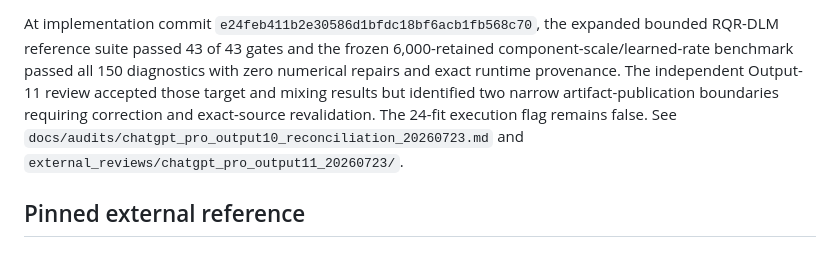
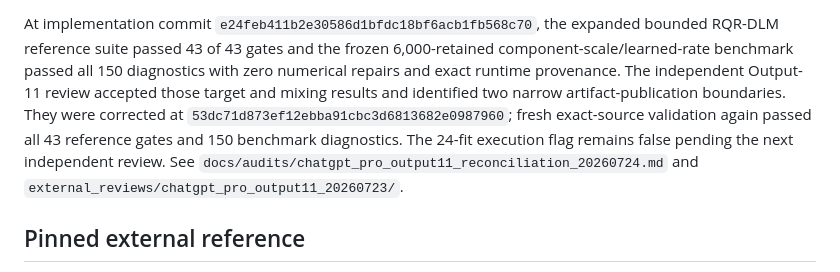
Before and after one commit to AntonioAPDL/RQR-GIBBS, a Markdown page: README.md, the part around the change. Rendered like a GitHub page.

```diff
--- a/README.md
+++ b/README.md
@@ -93,10 +93,12 @@ At implementation commit
 reference suite passed 43 of 43 gates and the frozen 6,000-retained
 component-scale/learned-rate benchmark passed all 150 diagnostics with zero
 numerical repairs and exact runtime provenance. The independent Output-11
-review accepted those target and mixing results but identified two narrow
-artifact-publication boundaries requiring correction and exact-source
-revalidation. The 24-fit execution flag remains false. See
-`docs/audits/chatgpt_pro_output10_reconciliation_20260723.md` and
+review accepted those target and mixing results and identified two narrow
+artifact-publication boundaries. They were corrected at
+`53dc71d873ef12ebba91cbc3d6813682e0987960`; fresh exact-source validation
+again passed all 43 reference gates and 150 benchmark diagnostics. The 24-fit
+execution flag remains false pending the next independent review. See
+`docs/audits/chatgpt_pro_output11_reconciliation_20260724.md` and
 `external_reviews/chatgpt_pro_output11_20260723/`.
 
 ## Pinned external reference
```
Also changed, not shown: docs/implementation_notes/chatgpt_pro_output11_followup_prompt.md (added, +420 -0 lines).
